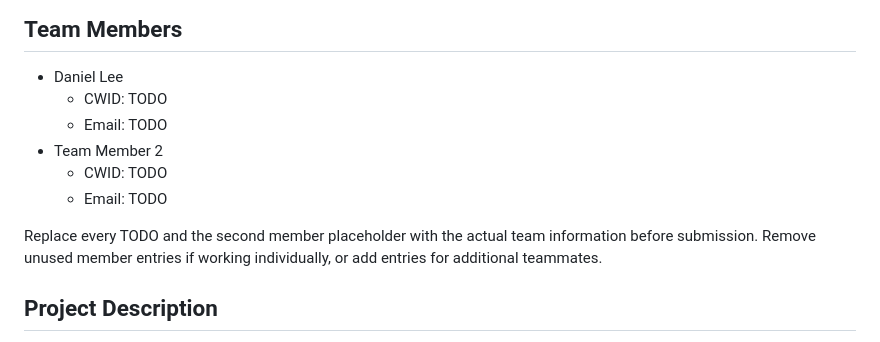
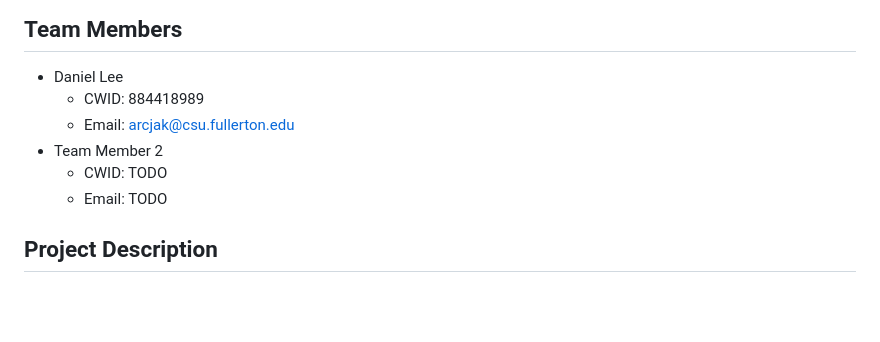
Before and after one commit to arcjak/CPSC-559-Midterm-Project, a Markdown page: README.md, the part around the change. Rendered like a GitHub page; blank space fills up the shorter version.

Commit message:
Add team member details and remove placeholders
Updated team member information in README.md.

```diff
--- a/README.md
+++ b/README.md
@@ -3,13 +3,11 @@
 ## Team Members
 
 - Daniel Lee
-  - CWID: TODO
-  - Email: TODO
+  - CWID: 884418989
+  - Email: arcjak@csu.fullerton.edu
 - Team Member 2
   - CWID: TODO
   - Email: TODO
-
-Replace every TODO and the second member placeholder with the actual team information before submission. Remove unused member entries if working individually, or add entries for additional teammates.
 
 ## Project Description
 
```
